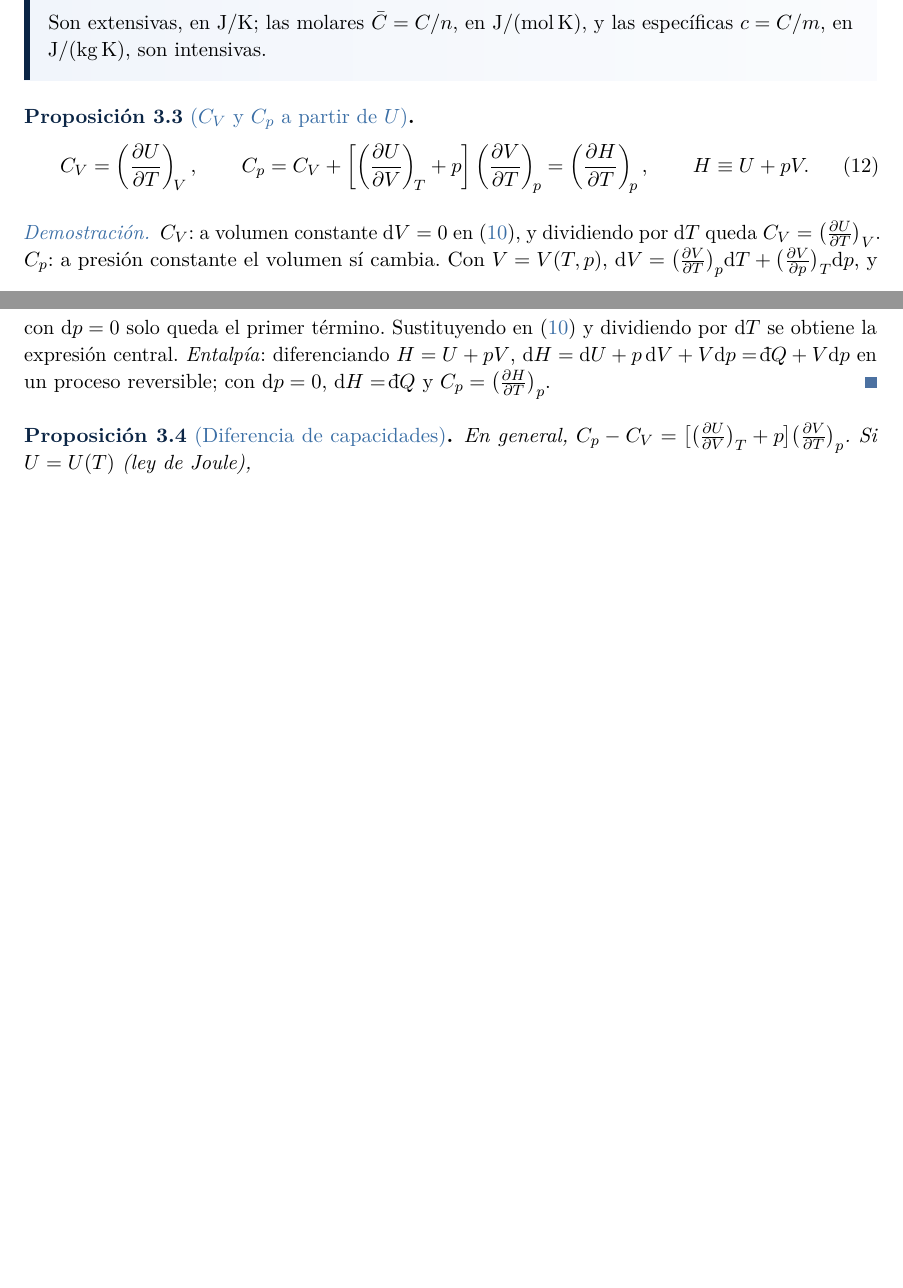
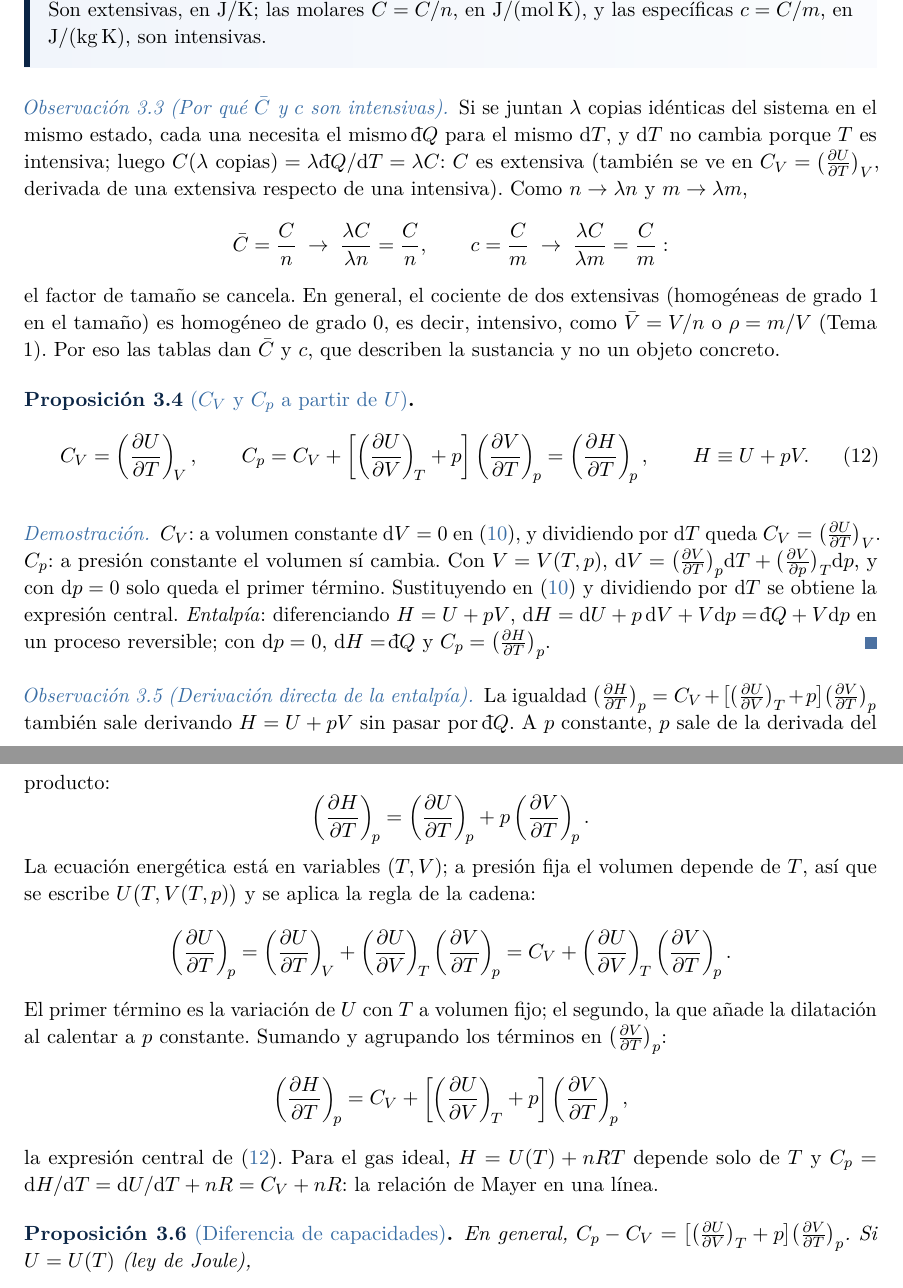
Before and after one commit to danimartinguerrero/Termo, a LaTeX document (fuentes/tema2/tema2.tex, which reads fuentes/tema2/teoria.tex): two parts of pages 7 and 8 of 27 before the commit and two parts of pages 8 and 9 of 28 after it, joined at a grey line, cut so that both start at the same text, the shorter picture padded with empty space. The pictures show the PDF file Tema 2. Primera ley.pdf that the author committed with the source.

Commit message:
Tema 2: deducciones de focos, entalpía, intensividad de C y trabajo de configuración reversible
Co-Authored-By: Claude Opus 5.5 <noreply@anthropic.com>
Claude-Session: https://claude.ai/code/session_01TEPoegWtL3hPuaUkUQcdfQ

```diff
--- a/fuentes/tema2/teoria.tex
+++ b/fuentes/tema2/teoria.tex
@@ -333,6 +375,19 @@ Son extensivas, en \si{J/K}; las molares $\bar C=C/n$, en \si{J/(mol.K)}, y las
 \si{J/(kg.K)}, son intensivas.
 \end{definicion}
 
+\begin{observacion}[Por qué $\bar C$ y $c$ son intensivas]
+Si se juntan $\lambda$ copias idénticas del sistema en el mismo estado, cada una necesita el mismo $\dbar Q$
+para el mismo $\dd T$, y $\dd T$ no cambia porque $T$ es intensiva; luego
+$C(\lambda\ \text{copias})=\lambda\,\dbar Q/\dd T=\lambda C$: $C$ es extensiva (también se ve en
+$C_V=\pdi UTV$, derivada de una extensiva respecto de una intensiva). Como $n\to\lambda n$ y $m\to\lambda m$,
+\[
+  \bar C=\frac{C}{n}\;\to\;\frac{\lambda C}{\lambda n}=\frac{C}{n},\qquad c=\frac{C}{m}\;\to\;\frac{\lambda C}{\lambda m}=\frac{C}{m}:
+\]
+el factor de tamaño se cancela. En general, el cociente de dos extensivas (homogéneas de grado 1 en el
+tamaño) es homogéneo de grado 0, es decir, intensivo, como $\Vm=V/n$ o $\rho=m/V$ (Tema 1). Por eso las
+tablas dan $\bar C$ y $c$, que describen la sustancia y no un objeto concreto.
+\end{observacion}
+
 \begin{proposicion}[$C_V$ y $C_p$ a partir de $U$]
 \begin{equation}\label{eq:CV}
   C_V=\pd{U}{T}{V},\qquad
@@ -349,6 +404,26 @@ $\dd V=\pdi{V}{T}{p}\dd T+\pdi{V}{p}{T}\dd p$, y con $\dd p=0$ solo queda el pri
 \emph{Entalpía}: diferenciando $H=U+pV$, $\dd H=\dd U+p\,\dd V+V\dd p=\dbar Q+V\dd p$ en un proceso reversible;
 con $\dd p=0$, $\dd H=\dbar Q$ y $C_p=\pdi{H}{T}{p}$.
 \end{demostracion}
+
+\begin{observacion}[Derivación directa de la entalpía]
+La igualdad $\pdi HTp=C_V+\bigl[\pdi UVT+p\bigr]\pdi VTp$ también sale derivando $H=U+pV$ sin pasar por
+$\dbar Q$. A $p$ constante, $p$ sale de la derivada del producto:
+\[
+  \pd HTp=\pd UTp+p\pd VTp .
+\]
+La ecuación energética está en variables $(T,V)$; a presión fija el volumen depende de $T$, así que se
+escribe $U\bigl(T,V(T,p)\bigr)$ y se aplica la regla de la cadena:
+\[
+  \pd UTp=\pd UTV+\pd UVT\pd VTp=C_V+\pd UVT\pd VTp .
+\]
+El primer término es la variación de $U$ con $T$ a volumen fijo; el segundo, la que añade la dilatación al
+calentar a $p$ constante. Sumando y agrupando los términos en $\pdi VTp$:
+\[
+  \pd HTp=C_V+\left[\pd UVT+p\right]\pd VTp,
+\]
+la expresión central de \eqref{eq:CV}. Para el gas ideal, $H=U(T)+nRT$ depende solo de $T$ y
+$C_p=\dd H/\dd T=\dd U/\dd T+nR=C_V+nR$: la relación de Mayer en una línea.
+\end{observacion}
 
 \begin{proposicion}[Diferencia de capacidades]
 En general, $C_p-C_V=\bigl[\pdi{U}{V}{T}+p\bigr]\pdi{V}{T}{p}$. Si $U=U(T)$ (ley de Joule),
```
Also changed, not shown: Tema 2. Primera ley.pdf, fuentes/tema2/teoria.tex (42 more changed lines).
